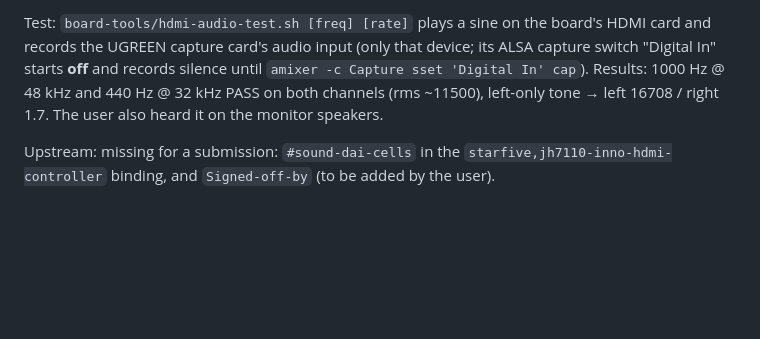
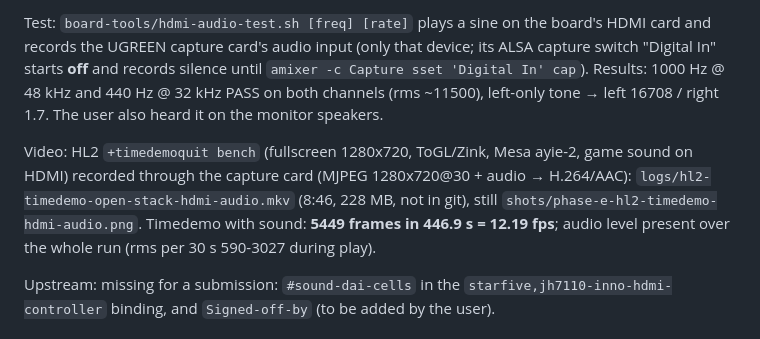
Before and after one commit to Opvolger/linux-drm-jh7110, a Markdown page: README.md, the part around the change. Rendered like a GitHub page; blank space fills up the shorter version.

Commit message:
Phase E: HL2 timedemo video with HDMI audio (12.19 fps)

```diff
--- a/README.md
+++ b/README.md
@@ -394,6 +394,12 @@ records the UGREEN capture card's audio input (only that device; its ALSA captur
 Results: 1000 Hz @ 48 kHz and 440 Hz @ 32 kHz PASS on both channels (rms ~11500), left-only tone
 → left 16708 / right 1.7. The user also heard it on the monitor speakers.
 
+Video: HL2 `+timedemoquit bench` (fullscreen 1280x720, ToGL/Zink, Mesa ayie-2, game sound on
+HDMI) recorded through the capture card (MJPEG 1280x720@30 + audio → H.264/AAC):
+`logs/hl2-timedemo-open-stack-hdmi-audio.mkv` (8:46, 228 MB, not in git), still
+`shots/phase-e-hl2-timedemo-hdmi-audio.png`. Timedemo with sound: **5449 frames in 446.9 s = 12.19 fps**;
+audio level present over the whole run (rms per 30 s 590-3027 during play).
+
 Upstream: missing for a submission: `#sound-dai-cells` in the
 `starfive,jh7110-inno-hdmi-controller` binding, and `Signed-off-by` (to be added by the user).
 
```
Also changed, not shown: shots/phase-e-hl2-timedemo-hdmi-audio.png (added).
